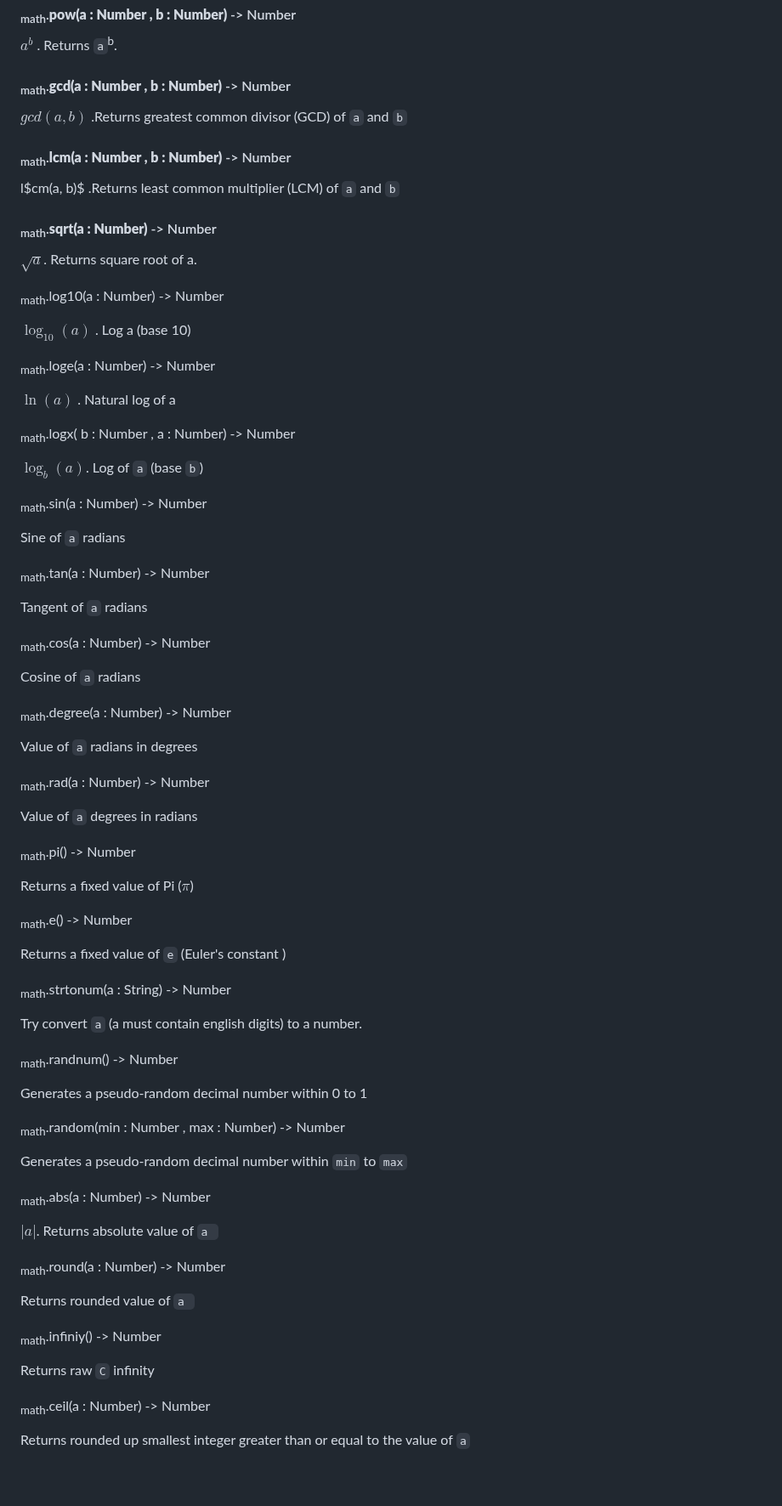
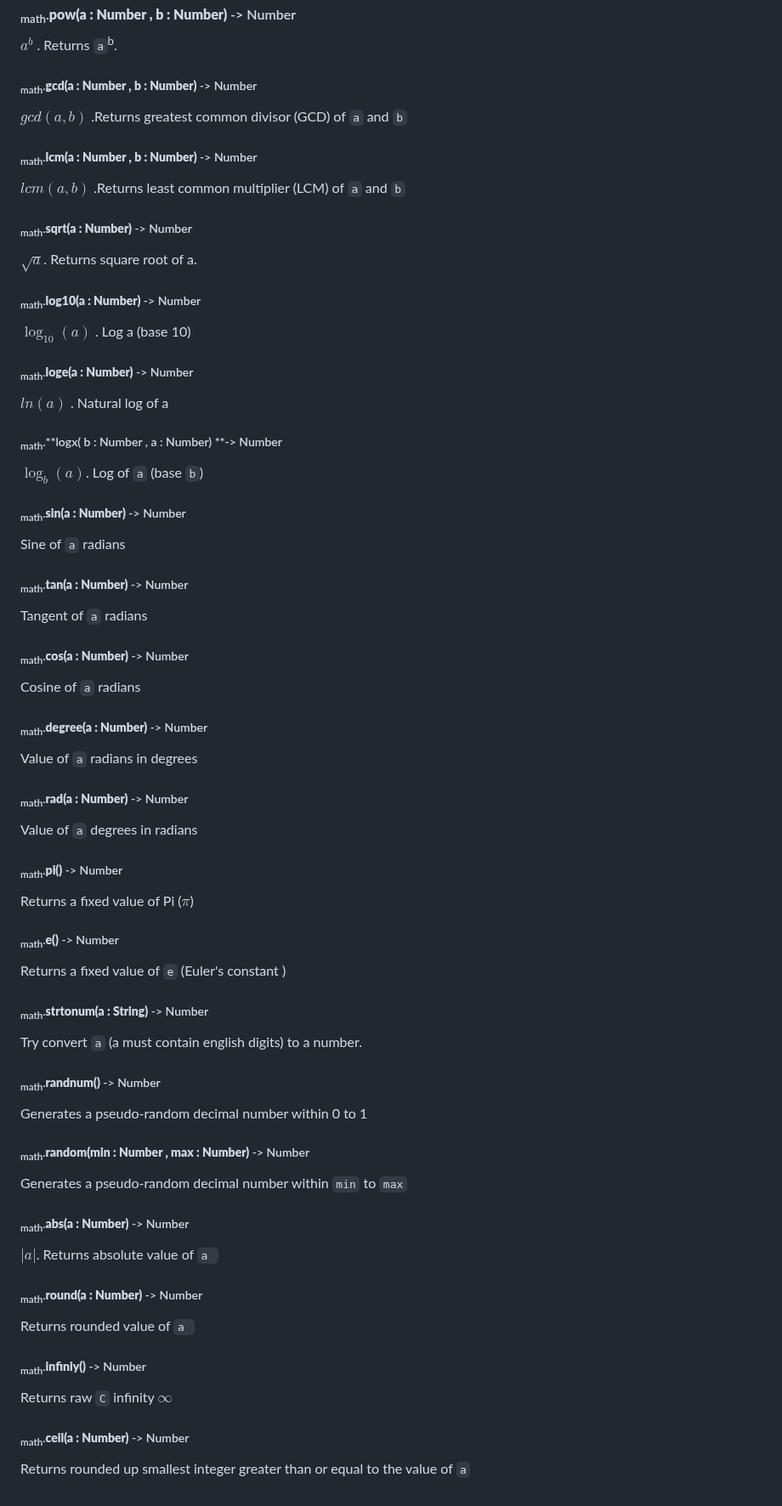
Before and after one commit to bauripalash/cpank, a Markdown page: notes/stdlib.md, the part around one of its changes. Shown at 85% size. GitHub-like rendering.

```diff
--- a/notes/stdlib.md
+++ b/notes/stdlib.md
@@ -198,79 +240,79 @@ Some common Mathematics functions
 #### <sub>math</sub>.**pow(a : Number , b : Number)** -> Number
 $a^b$ . Returns `a`<sup>b</sup>.
 
-#### <sub>math</sub>.**gcd(a : Number , b : Number)** -> Number
+##### <sub>math</sub>.**gcd(a : Number , b : Number)** -> Number
 $gcd(a , b)$ .Returns greatest common divisor (GCD) of `a` and `b`
 
-#### <sub>math</sub>.**lcm(a : Number , b : Number)** -> Number
-l$cm(a, b)$ .Returns least common multiplier  (LCM) of `a` and `b`
+##### <sub>math</sub>.**lcm(a : Number , b : Number)** -> Number
+$lcm(a, b)$ .Returns least common multiplier  (LCM) of `a` and `b`
 
-#### <sub>math</sub>.**sqrt(a : Number)** -> Number
+##### <sub>math</sub>.**sqrt(a : Number)** -> Number
 $\sqrt{a}$. Returns square root of a.
 
-<sub>math</sub>.log10(a : Number) -> Number
+##### <sub>math</sub>.**log10(a : Number)** -> Number
 
 $\log_{10}(a)$ . Log a (base 10)
 
-<sub>math</sub>.loge(a : Number) -> Number
+##### <sub>math</sub>.**loge(a : Number)** -> Number
 
-$\ln(a)$ . Natural log of a
+$ln(a)$ . Natural log of a
 
-<sub>math</sub>.logx( b : Number , a : Number) -> Number
+##### <sub>math</sub>.**logx( b : Number , a : Number) **-> Number
 
 $\log_{b}(a)$. Log of `a` (base `b`)
 
-<sub>math</sub>.sin(a : Number) -> Number
+##### <sub>math</sub>.**sin(a : Number)** -> Number
 
 Sine of `a` radians
 
-<sub>math</sub>.tan(a : Number) -> Number
+##### <sub>math</sub>.**tan(a : Number)** -> Number
 
 Tangent of `a` radians
 
-<sub>math</sub>.cos(a : Number) -> Number
+##### <sub>math</sub>.**cos(a : Number)** -> Number
 
 Cosine of `a` radians
 
-<sub>math</sub>.degree(a : Number) -> Number
+##### <sub>math</sub>.**degree(a : Number)** -> Number
 
 Value of `a` radians in degrees
 
-<sub>math</sub>.rad(a : Number) -> Number
+##### <sub>math</sub>.**rad(a : Number)** -> Number
 
 Value of `a` degrees in radians
 
-<sub>math</sub>.pi() -> Number
+##### <sub>math</sub>.**pi()** -> Number
 
 Returns a fixed value of Pi ($\pi$)
 
-<sub>math</sub>.e() -> Number
+##### <sub>math</sub>.**e()** -> Number
 
 Returns a fixed value of `e` (Euler's constant )
 
-<sub>math</sub>.strtonum(a : String) -> Number
+##### <sub>math</sub>.**strtonum(a : String)** -> Number
 
 Try convert `a` (a must contain english digits) to a number.
 
-<sub>math</sub>.randnum() -> Number
+##### <sub>math</sub>.**randnum()** -> Number
 
 Generates a pseudo-random decimal number within 0 to 1
 
-<sub>math</sub>.random(min : Number , max : Number) -> Number
+##### <sub>math</sub>.**random(min : Number , max : Number)** -> Number
 
 Generates a pseudo-random decimal number within `min` to `max`
 
-<sub>math</sub>.abs(a : Number) -> Number
+##### <sub>math</sub>.**abs(a : Number)** -> Number
 
 $|a|$. Returns absolute value of `a `
 
-<sub>math</sub>.round(a : Number) -> Number
+##### <sub>math</sub>.**round(a : Number)** -> Number
 
 Returns rounded value of `a `
 
-<sub>math</sub>.infiniy() -> Number
+##### <sub>math</sub>.**infiniy()** -> Number
 
-Returns raw `C` infinity
+Returns raw `C` infinity $\infty$
 
-<sub>math</sub>.ceil(a : Number) -> Number
+##### <sub>math</sub>.**ceil(a : Number)** -> Number
 
 Returns rounded up smallest integer greater than or equal to the value of `a`
```
Also changed, not shown: other parts of notes/stdlib.md (+44 -2 lines).
